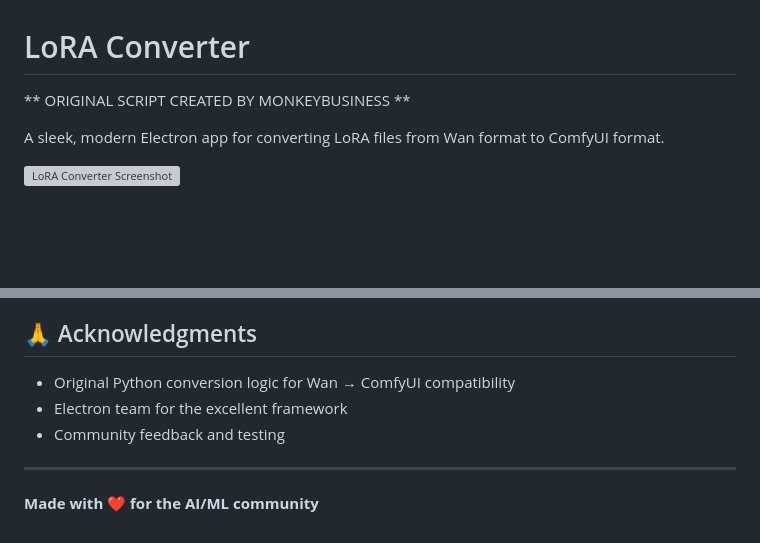
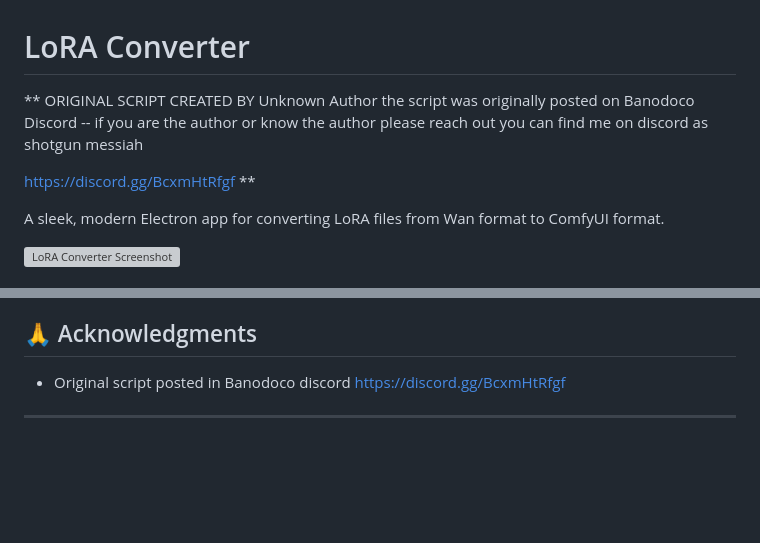
Before and after one commit to cutecaption/FAL-converter-script-UI, a Markdown page: README.md, 2 parts joined by grey strips. Drawn GitHub-style; blank space fills up the shorter version; grey boxes are pictures that could not be loaded.

```diff
--- a/README.md
+++ b/README.md
@@ -1,5 +1,7 @@
 # LoRA Converter
-** ORIGINAL SCRIPT CREATED BY MONKEYBUSINESS **
+** ORIGINAL SCRIPT CREATED BY Unknown Author the script was originally posted on Banodoco Discord -- if you are the author or know the author please reach out you can find me on discord as shotgun messiah
+
+https://discord.gg/BcxmHtRfgf **
 
 A sleek, modern Electron app for converting LoRA files from Wan format to ComfyUI format.
 
@@ -149,10 +151,6 @@ MIT License - see [LICENSE](LICENSE) file for details.
 
 ## 🙏 Acknowledgments
 
-- Original Python conversion logic for Wan → ComfyUI compatibility
-- Electron team for the excellent framework
-- Community feedback and testing
+- Original script posted in Banodoco discord https://discord.gg/BcxmHtRfgf
 
 ---
-
-**Made with ❤️ for the AI/ML community**
```
